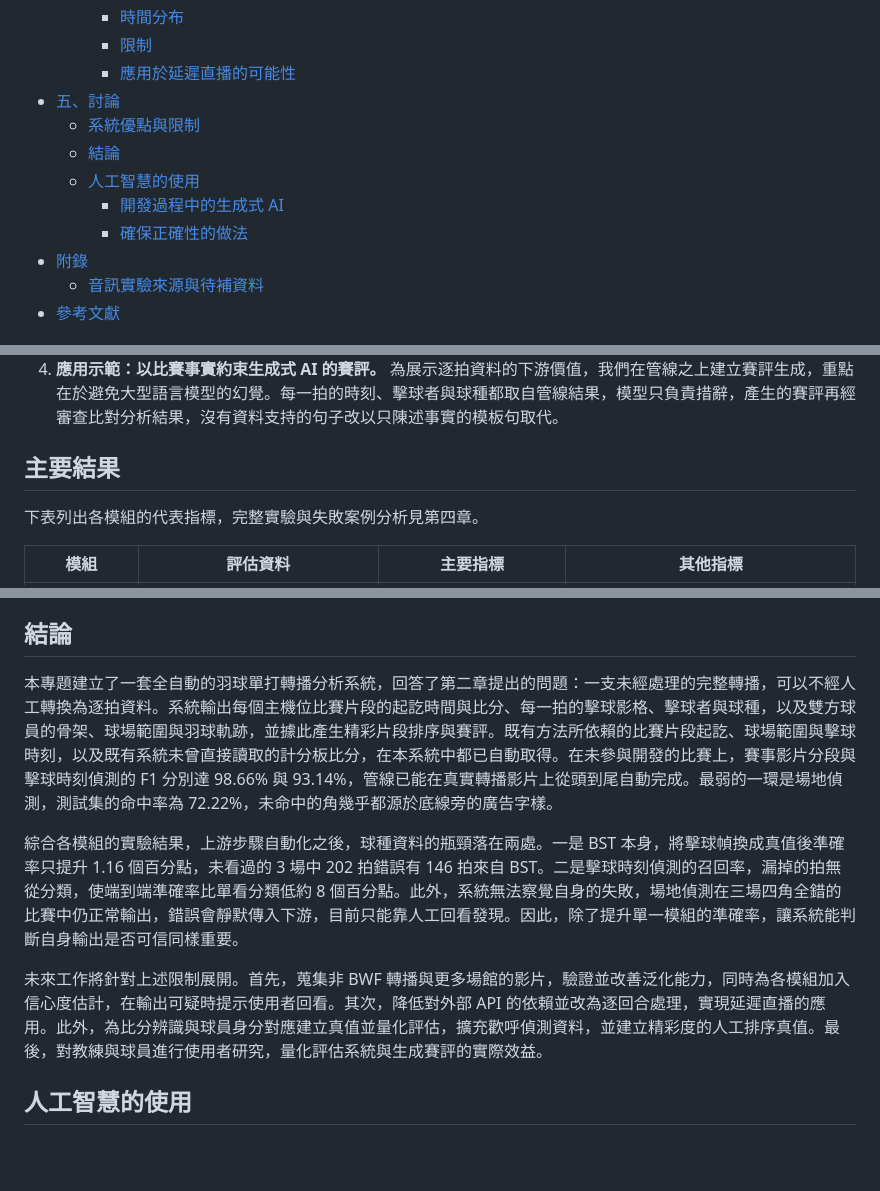
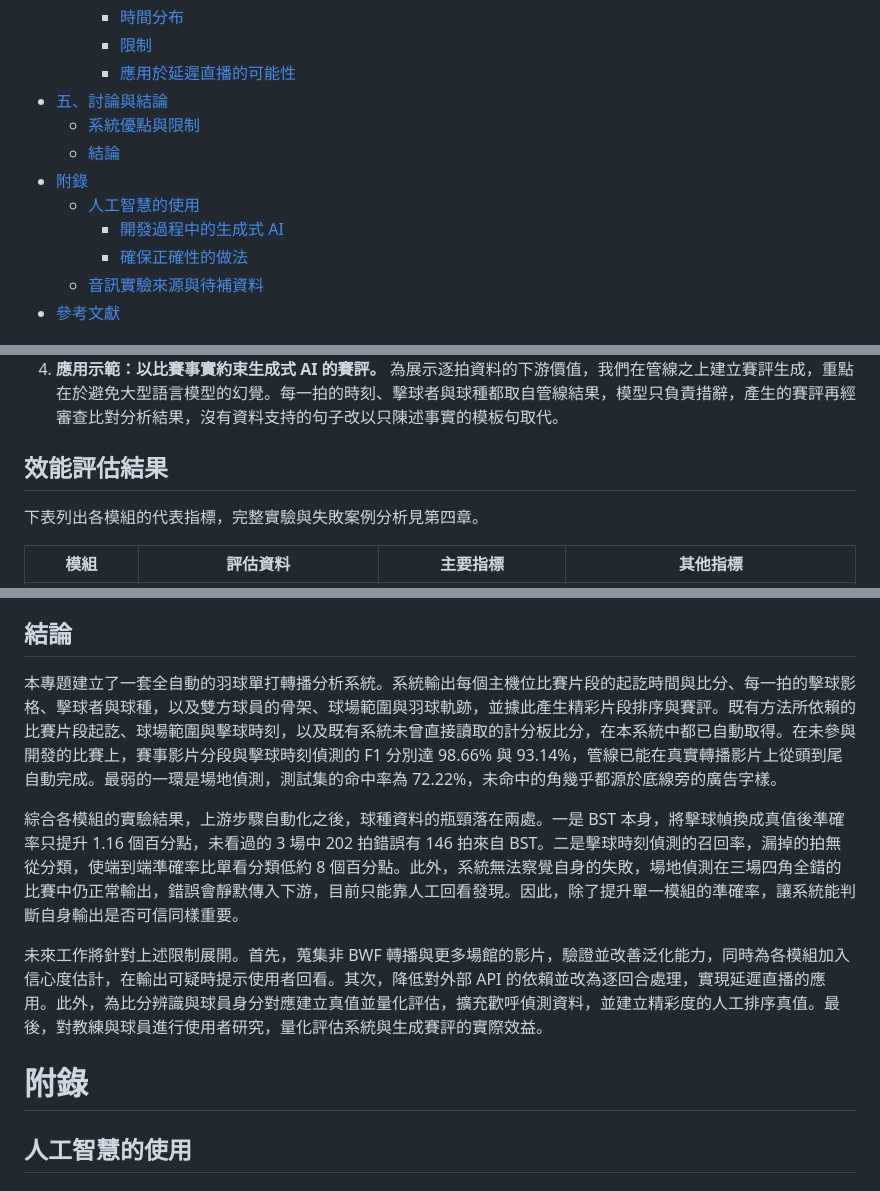
Before and after one commit to 2026bmtproject/badminton-analysis-system, a Markdown page: docs/report.md, 3 parts joined by grey strips. Drawn GitHub-style; blank space fills up the shorter version.

```diff
--- a/docs/report.md
+++ b/docs/report.md
@@ -110,13 +111,13 @@
     - [時間分布](#時間分布)
     - [限制](#限制)
     - [應用於延遲直播的可能性](#應用於延遲直播的可能性)
-- [五、討論](#五討論)
+- [五、討論與結論](#五討論與結論)
   - [系統優點與限制](#系統優點與限制)
   - [結論](#結論)
+- [附錄](#附錄)
   - [人工智慧的使用](#人工智慧的使用)
     - [開發過程中的生成式 AI](#開發過程中的生成式-ai)
     - [確保正確性的做法](#確保正確性的做法)
-- [附錄](#附錄)
   - [音訊實驗來源與待補資料](#音訊實驗來源與待補資料)
 - [參考文獻](#參考文獻)
 
@@ -170,7 +174,7 @@
 3. **公開、可重現的評估。** 實驗使用 16 支 YouTube 公開的單打完整轉播，以影片為單位切分為開發集與測試集。我們公開每支影片的雜湊與影格指紋，讓他人能確認自己下載的影片與我們標記時所用的一致。真值、評分程式與逐場結果也一併公開。
 4. **應用示範：以比賽事實約束生成式 AI 的賽評。** 為展示逐拍資料的下游價值，我們在管線之上建立賽評生成，重點在於避免大型語言模型的幻覺。每一拍的時刻、擊球者與球種都取自管線結果，模型只負責措辭，產生的賽評再經審查比對分析結果，沒有資料支持的句子改以只陳述事實的模板句取代。
 
-## 主要結果
+## 效能評估結果
 
 下表列出各模組的代表指標，完整實驗與失敗案例分析見第四章。
 
@@ -1798,11 +1818,13 @@ Max 與 p95 是預先指定的主要候選，mean 是參考方法，top-2 與 to
 
 ## 結論
 
-本專題建立了一套全自動的羽球單打轉播分析系統，回答了第二章提出的問題：一支未經處理的完整轉播，可以不經人工轉換為逐拍資料。系統輸出每個主機位比賽片段的起訖時間與比分、每一拍的擊球影格、擊球者與球種，以及雙方球員的骨架、球場範圍與羽球軌跡，並據此產生精彩片段排序與賽評。既有方法所依賴的比賽片段起訖、球場範圍與擊球時刻，以及既有系統未曾直接讀取的計分板比分，在本系統中都已自動取得。在未參與開發的比賽上，賽事影片分段與擊球時刻偵測的 F1 分別達 98.66% 與 93.14%，管線已能在真實轉播影片上從頭到尾自動完成。最弱的一環是場地偵測，測試集的命中率為 72.22%，未命中的角幾乎都源於底線旁的廣告字樣。
+本專題建立了一套全自動的羽球單打轉播分析系統。系統輸出每個主機位比賽片段的起訖時間與比分、每一拍的擊球影格、擊球者與球種，以及雙方球員的骨架、球場範圍與羽球軌跡，並據此產生精彩片段排序與賽評。既有方法所依賴的比賽片段起訖、球場範圍與擊球時刻，以及既有系統未曾直接讀取的計分板比分，在本系統中都已自動取得。在未參與開發的比賽上，賽事影片分段與擊球時刻偵測的 F1 分別達 98.66% 與 93.14%，管線已能在真實轉播影片上從頭到尾自動完成。最弱的一環是場地偵測，測試集的命中率為 72.22%，未命中的角幾乎都源於底線旁的廣告字樣。
 
 綜合各模組的實驗結果，上游步驟自動化之後，球種資料的瓶頸落在兩處。一是 BST 本身，將擊球幀換成真值後準確率只提升 1.16 個百分點，未看過的 3 場中 202 拍錯誤有 146 拍來自 BST。二是擊球時刻偵測的召回率，漏掉的拍無從分類，使端到端準確率比單看分類低約 8 個百分點。此外，系統無法察覺自身的失敗，場地偵測在三場四角全錯的比賽中仍正常輸出，錯誤會靜默傳入下游，目前只能靠人工回看發現。因此，除了提升單一模組的準確率，讓系統能判斷自身輸出是否可信同樣重要。
 
 未來工作將針對上述限制展開。首先，蒐集非 BWF 轉播與更多場館的影片，驗證並改善泛化能力，同時為各模組加入信心度估計，在輸出可疑時提示使用者回看。其次，降低對外部 API 的依賴並改為逐回合處理，實現延遲直播的應用。此外，為比分辨識與球員身分對應建立真值並量化評估，擴充歡呼偵測資料，並建立精彩度的人工排序真值。最後，對教練與球員進行使用者研究，量化評估系統與生成賽評的實際效益。
+
+# 附錄
 
 ## 人工智慧的使用
 
```
Also changed, not shown: other parts of docs/report.md (+24 -6 lines).
